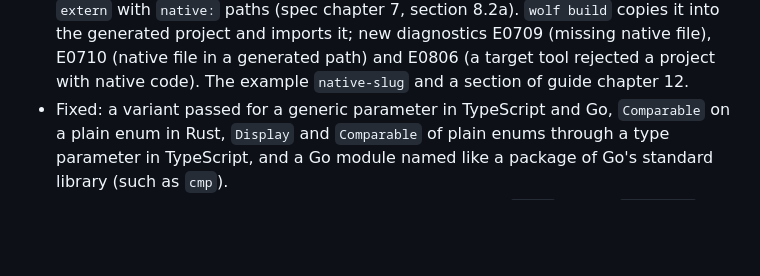
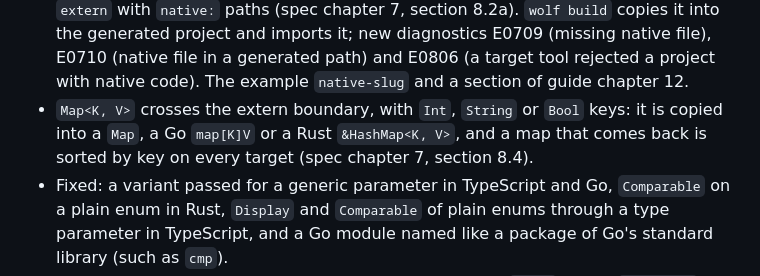
Before and after one commit to realfamousbae/wolfpack, a Markdown page: CHANGELOG.md, the part around the change. GitHub-like rendering; blank space fills up the shorter version.

```diff
--- a/CHANGELOG.md
+++ b/CHANGELOG.md
@@ -25,6 +25,9 @@ All notable changes are recorded here at the end of each milestone.
   project and imports it; new diagnostics E0709 (missing native file), E0710 (native file in a
   generated path) and E0806 (a target tool rejected a project with native code). The example
   `native-slug` and a section of guide chapter 12.
+- `Map<K, V>` crosses the extern boundary, with `Int`, `String` or `Bool` keys: it is copied into a
+  `Map`, a Go `map[K]V` or a Rust `&HashMap<K, V>`, and a map that comes back is sorted by key on
+  every target (spec chapter 7, section 8.4).
 - Fixed: a variant passed for a generic parameter in TypeScript and Go, `Comparable` on a plain
   enum in Rust, `Display` and `Comparable` of plain enums through a type parameter in TypeScript,
   and a Go module named like a package of Go's standard library (such as `cmp`).
```
Also changed, not shown: docs/guide/12-extern.md (+6 -2 lines), docs/plans/native-code.md (+1 -1 lines).
